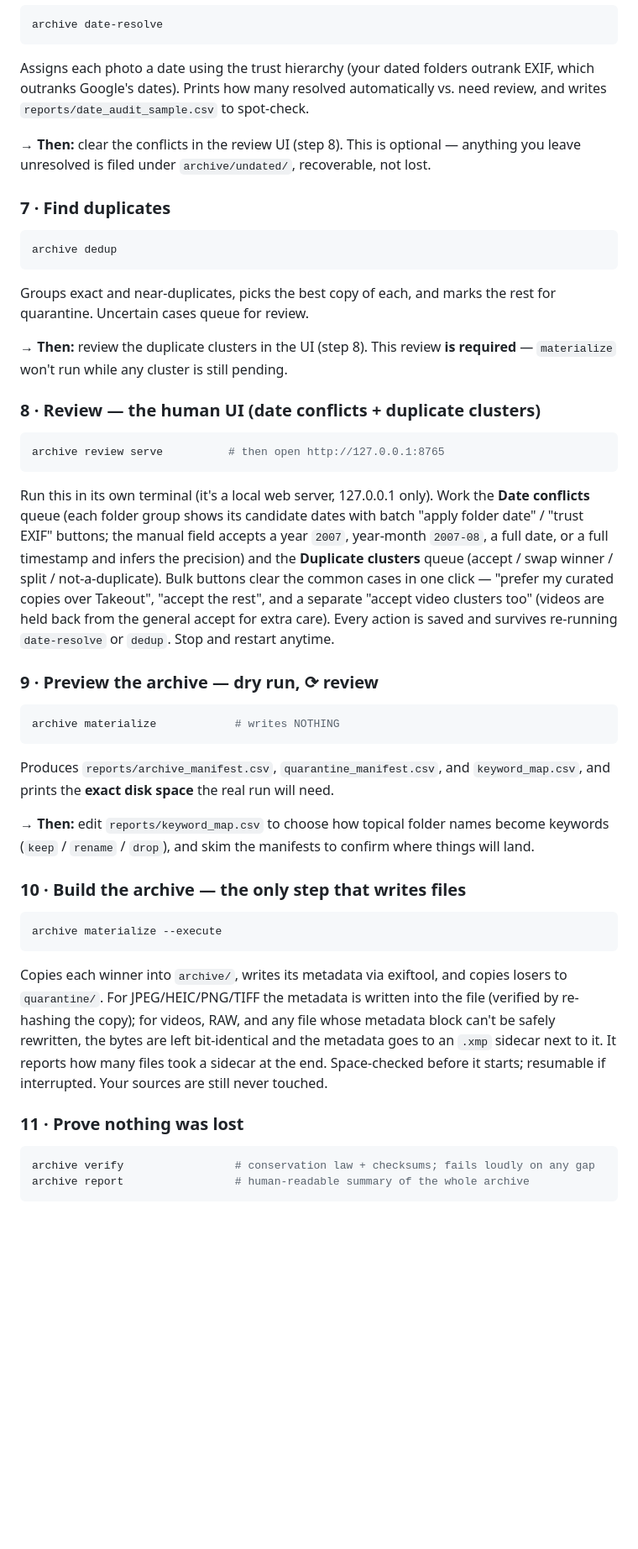
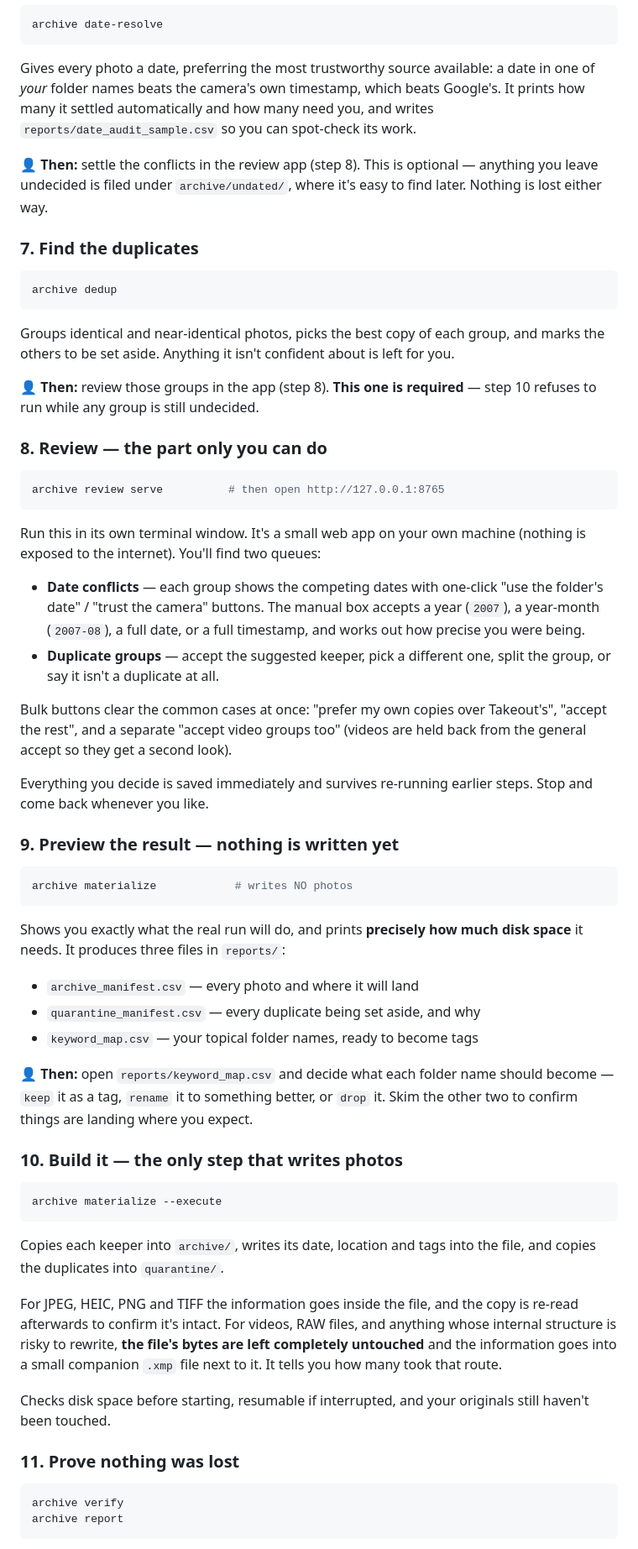
Before and after one commit to binarybottle/photo-archive-pipeline, a Markdown page: README.md, the part around one of its changes. Shown at 84% size. GitHub-like rendering; blank space fills up the shorter version.

````diff
--- a/README.md
+++ b/README.md
@@ -129,74 +187,90 @@ add its path prefix under `[provenance]` in `config.toml`
 archive date-resolve
 ```
 
-Assigns each photo a date using the trust hierarchy (your dated folders outrank
-EXIF, which outranks Google's dates). Prints how many resolved automatically vs.
-need review, and writes `reports/date_audit_sample.csv` to spot-check.
+Gives every photo a date, preferring the most trustworthy source available: a
+date in one of *your* folder names beats the camera's own timestamp, which beats
+Google's. It prints how many it settled automatically and how many need you, and
+writes `reports/date_audit_sample.csv` so you can spot-check its work.
 
-→ **Then:** clear the conflicts in the review UI (step 8). This is optional —
-anything you leave unresolved is filed under `archive/undated/`, recoverable, not
-lost.
+**👤 Then:** settle the conflicts in the review app (step 8). This is optional —
+anything you leave undecided is filed under `archive/undated/`, where it's easy
+to find later. Nothing is lost either way.
 
-### 7 · Find duplicates
+### 7. Find the duplicates
 
 ```bash
 archive dedup
 ```
 
-Groups exact and near-duplicates, picks the best copy of each, and marks the
-rest for quarantine. Uncertain cases queue for review.
+Groups identical and near-identical photos, picks the best copy of each group,
+and marks the others to be set aside. Anything it isn't confident about is left
+for you.
 
-→ **Then:** review the duplicate clusters in the UI (step 8). This review **is
-required** — `materialize` won't run while any cluster is still pending.
+**👤 Then:** review those groups in the app (step 8). **This one is required** —
+step 10 refuses to run while any group is still undecided.
 
-### 8 · Review — the human UI (date conflicts + duplicate clusters)
+### 8. Review — the part only you can do
 
 ```bash
 archive review serve          # then open http://127.0.0.1:8765
 ```
 
-Run this in its own terminal (it's a local web server, 127.0.0.1 only). Work the
-**Date conflicts** queue (each folder group shows its candidate dates with batch
-"apply folder date" / "trust EXIF" buttons; the manual field accepts a year
-`2007`, year-month `2007-08`, a full date, or a full timestamp and infers the
-precision) and the **Duplicate clusters** queue (accept / swap winner / split /
-not-a-duplicate). Bulk buttons clear the common cases in one click — "prefer my
-curated copies over Takeout", "accept the rest", and a separate "accept video
-clusters too" (videos are held back from the general accept for extra care).
-Every action is saved and survives re-running `date-resolve` or `dedup`. Stop
-and restart anytime.
+Run this in its own terminal window. It's a small web app on your own machine
+(nothing is exposed to the internet). You'll find two queues:
 
-### 9 · Preview the archive — dry run, **⟳ review**
+- **Date conflicts** — each group shows the competing dates with one-click "use
+  the folder's date" / "trust the camera" buttons. The manual box accepts a year
+  (`2007`), a year-month (`2007-08`), a full date, or a full timestamp, and
+  works out how precise you were being.
+- **Duplicate groups** — accept the suggested keeper, pick a different one, split
+  the group, or say it isn't a duplicate at all.
+
+Bulk buttons clear the common cases at once: "prefer my own copies over
+Takeout's", "accept the rest", and a separate "accept video groups too" (videos
+are held back from the general accept so they get a second look).
+
+Everything you decide is saved immediately and survives re-running earlier steps.
+Stop and come back whenever you like.
+
+### 9. Preview the result — nothing is written yet
 
 ```bash
-archive materialize            # writes NOTHING
+archive materialize            # writes NO photos
 ```
 
-Produces `reports/archive_manifest.csv`, `quarantine_manifest.csv`, and
-`keyword_map.csv`, and prints the **exact disk space** the real run will need.
+Shows you exactly what the real run will do, and prints **precisely how much disk
+space** it needs. It produces three files in `reports/`:
 
-→ **Then:** edit `reports/keyword_map.csv` to choose how topical folder names
-become keywords (`keep` / `rename` / `drop`), and skim the manifests to confirm
-where things will land.
+- `archive_manifest.csv` — every photo and where it will land
+- `quarantine_manifest.csv` — every duplicate being set aside, and why
+- `keyword_map.csv` — your topical folder names, ready to become tags
 
-### 10 · Build the archive — the only step that writes files
+**👤 Then:** open `reports/keyword_map.csv` and decide what each folder name
+should become — `keep` it as a tag, `rename` it to something better, or `drop` it.
+Skim the other two to confirm things are landing where you expect.
+
+### 10. Build it — the only step that writes photos
 
 ```bash
 archive materialize --execute
 ```
 
-Copies each winner into `archive/`, writes its metadata via exiftool, and copies
-losers to `quarantine/`. For JPEG/HEIC/PNG/TIFF the metadata is written into the
-file (verified by re-hashing the copy); for videos, RAW, and any file whose
-metadata block can't be safely rewritten, the bytes are left bit-identical and
-the metadata goes to an `.xmp` sidecar next to it. It reports how many files
-took a sidecar at the end. Space-checked before it starts; resumable if
-interrupted. Your sources are still never touched.
+Copies each keeper into `archive/`, writes its date, location and tags into the
+file, and copies the duplicates into `quarantine/`.
 
-### 11 · Prove nothing was lost
+For JPEG, HEIC, PNG and TIFF the information goes inside the file, and the copy
+is re-read afterwards to confirm it's intact. For videos, RAW files, and anything
+whose internal structure is risky to rewrite, **the file's bytes are left
+completely untouched** and the information goes into a small companion `.xmp`
+file next to it. It tells you how many took that route.
+
+Checks disk space before starting, resumable if interrupted, and your originals
+still haven't been touched.
+
+### 11. Prove nothing was lost
 
 ```bash
-archive verify                 # conservation law + checksums; fails loudly on any gap
-archive report                 # human-readable summary of the whole archive
+archive verify
+archive report
 ```
 
````
Also changed, not shown: other parts of README.md (+351 -219 lines).
